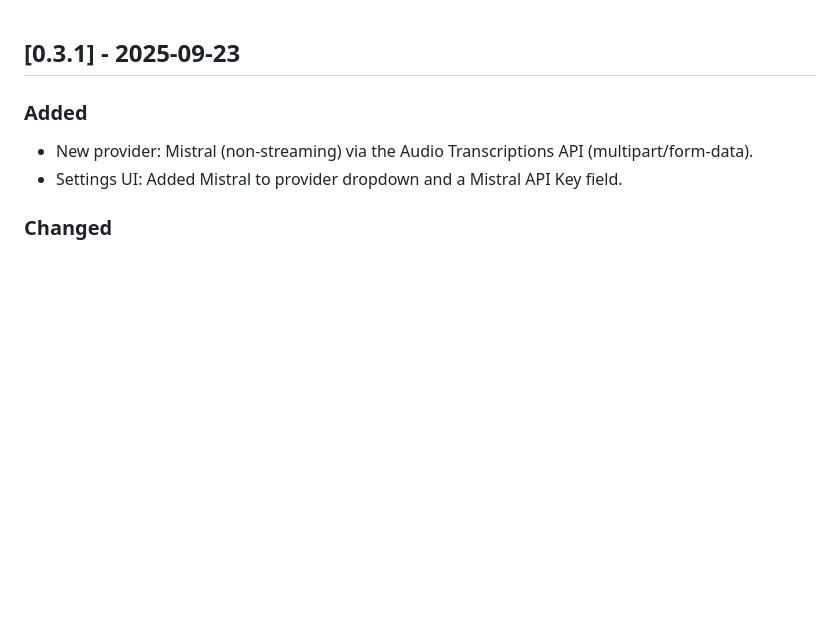
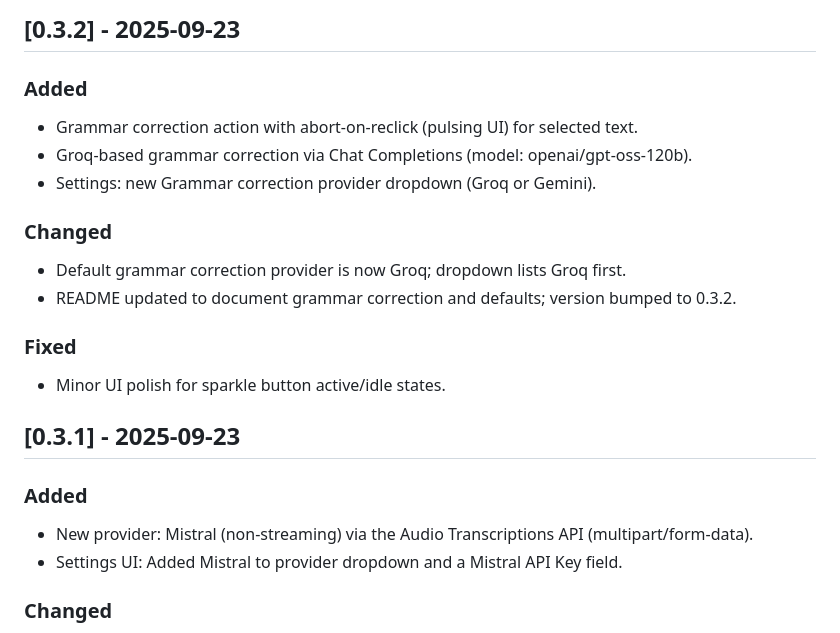
Before and after one commit to 3choff/dictate, a Markdown page: CHANGELOG.md, the part around the change. Rendered like a GitHub page; blank space fills up the shorter version.

Commit message:
feat: Implement grammar correction with Groq and add settings UI

```diff
--- a/CHANGELOG.md
+++ b/CHANGELOG.md
@@ -1,3 +1,17 @@
+## [0.3.2] - 2025-09-23
+
+### Added
+- Grammar correction action with abort-on-reclick (pulsing UI) for selected text.
+- Groq-based grammar correction via Chat Completions (model: openai/gpt-oss-120b).
+- Settings: new Grammar correction provider dropdown (Groq or Gemini).
+
+### Changed
+- Default grammar correction provider is now Groq; dropdown lists Groq first.
+- README updated to document grammar correction and defaults; version bumped to 0.3.2.
+
+### Fixed
+- Minor UI polish for sparkle button active/idle states.
+
 ## [0.3.1] - 2025-09-23
 
 ### Added
```
